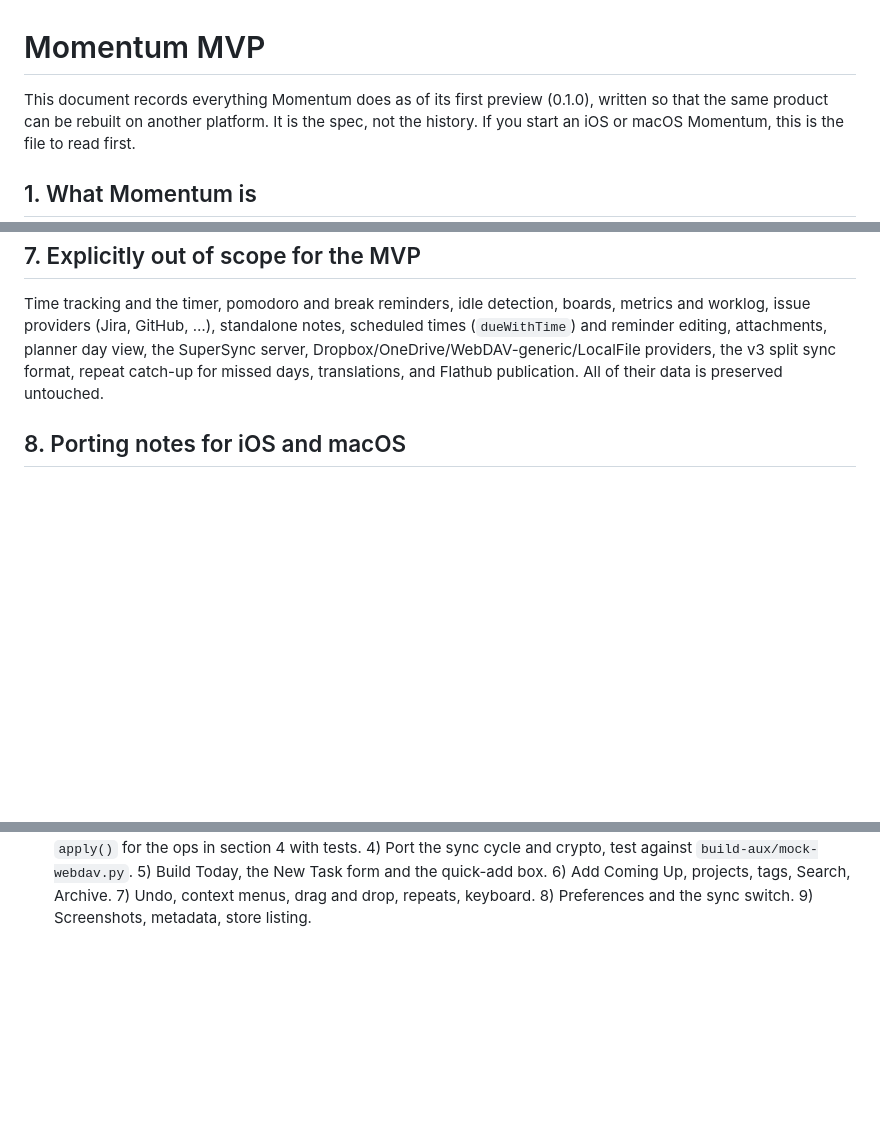
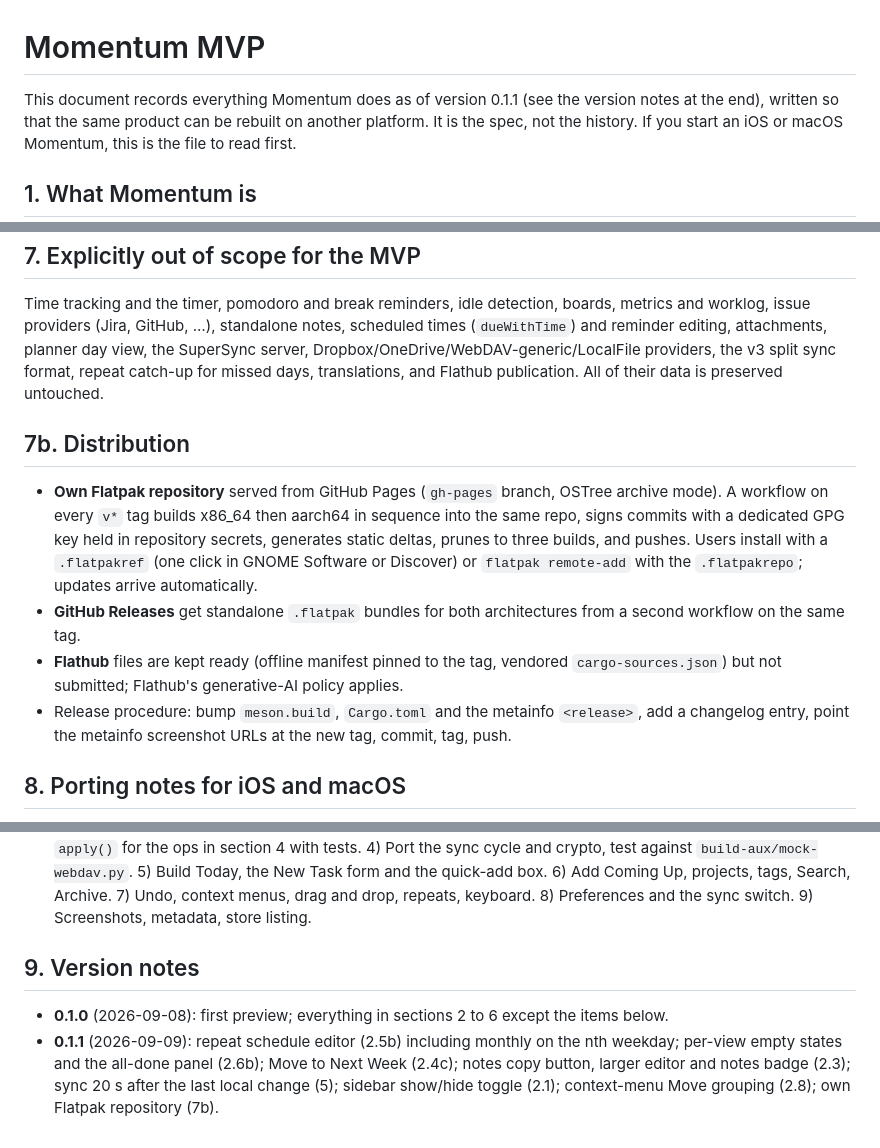
Before and after one commit to dan-hart/momentum, a Markdown page: docs/MVP.md, 3 parts joined by grey strips. Drawn GitHub-style; blank space fills up the shorter version.

Commit message:
docs: MVP.md distribution section and 0.1.1 version notes

```diff
--- a/docs/MVP.md
+++ b/docs/MVP.md
@@ -1,6 +1,7 @@
 # Momentum MVP
 
-This document records everything Momentum does as of its first preview (0.1.0), written
+This document records everything Momentum does as of version 0.1.1 (see the version
+notes at the end), written
 so that the same product can be rebuilt on another platform. It is the spec, not the
 history. If you start an iOS or macOS Momentum, this is the file to read first.
 
@@ -375,6 +376,21 @@ server, Dropbox/OneDrive/WebDAV-generic/LocalFile providers, the v3 split sync f
 repeat catch-up for missed days, translations, and Flathub
 publication. All of their data is preserved untouched.
 
+## 7b. Distribution
+
+- **Own Flatpak repository** served from GitHub Pages (`gh-pages` branch, OSTree archive
+  mode). A workflow on every `v*` tag builds x86_64 then aarch64 in sequence into the same
+  repo, signs commits with a dedicated GPG key held in repository secrets, generates static
+  deltas, prunes to three builds, and pushes. Users install with a `.flatpakref` (one click
+  in GNOME Software or Discover) or `flatpak remote-add` with the `.flatpakrepo`; updates
+  arrive automatically.
+- **GitHub Releases** get standalone `.flatpak` bundles for both architectures from a
+  second workflow on the same tag.
+- **Flathub** files are kept ready (offline manifest pinned to the tag, vendored
+  `cargo-sources.json`) but not submitted; Flathub's generative-AI policy applies.
+- Release procedure: bump `meson.build`, `Cargo.toml` and the metainfo `<release>`, add a
+  changelog entry, point the metainfo screenshot URLs at the new tag, commit, tag, push.
+
 ## 8. Porting notes for iOS and macOS
 
 - **Reuse the core.** `sp-model`, `sp-oplog`, `sp-store` and `sp-sync` have no GTK
@@ -404,3 +420,13 @@ publication. All of their data is preserved untouched.
   New Task form and the quick-add box. 6) Add Coming Up, projects, tags, Search, Archive.
   7) Undo, context menus, drag and drop, repeats, keyboard. 8) Preferences and the sync
   switch. 9) Screenshots, metadata, store listing.
+
+## 9. Version notes
+
+- **0.1.0** (2026-09-08): first preview; everything in sections 2 to 6 except the items
+  below.
+- **0.1.1** (2026-09-09): repeat schedule editor (2.5b) including monthly on the nth
+  weekday; per-view empty states and the all-done panel (2.6b); Move to Next Week (2.4c);
+  notes copy button, larger editor and notes badge (2.3); sync 20 s after the last local
+  change (5); sidebar show/hide toggle (2.1); context-menu Move grouping (2.8); own Flatpak
+  repository (7b).
```
